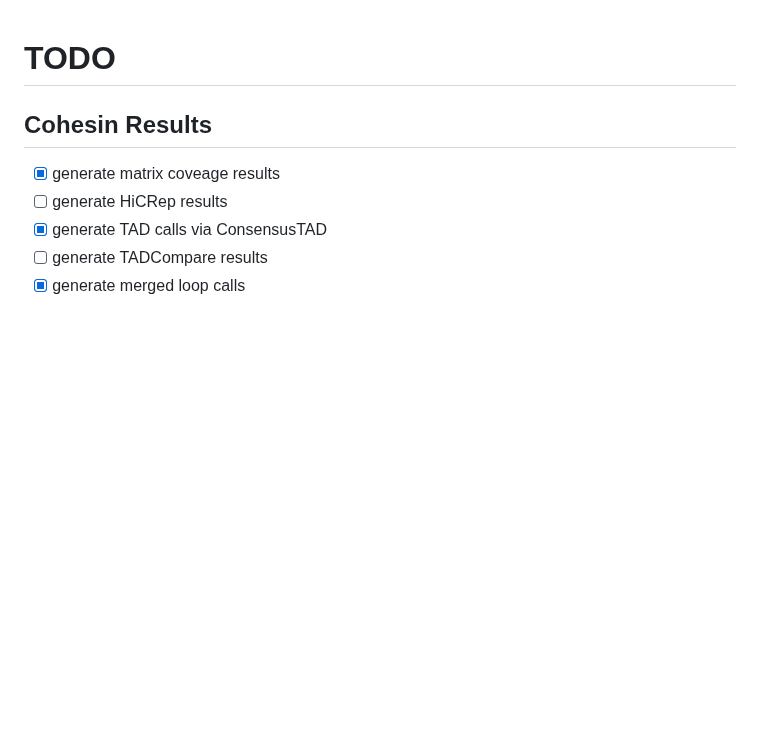
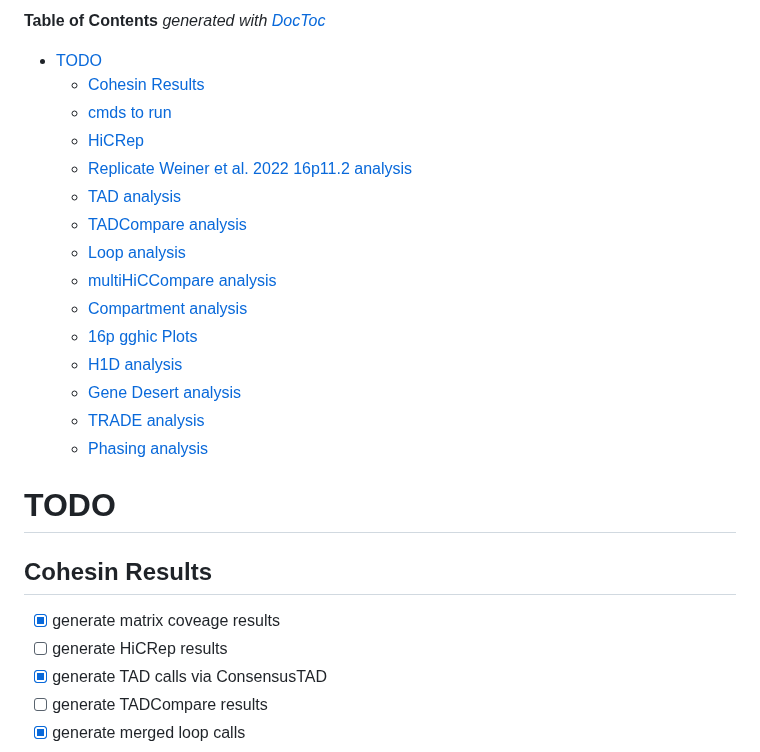
Before and after one commit to talkowski-lab/16p_HiC, a Markdown page: TODO.md, the part around one of its changes. Drawn GitHub-style; blank space fills up the shorter version.

```diff
--- a/TODO.md
+++ b/TODO.md
@@ -0,0 +1,20 @@
+<!-- START doctoc generated TOC please keep comment here to allow auto update -->
+<!-- DON'T EDIT THIS SECTION, INSTEAD RE-RUN doctoc TO UPDATE -->
+**Table of Contents**  *generated with [DocToc](https://github.com/thlorenz/doctoc)*
+
+- [TODO](#todo)
+  - [Cohesin Results](#cohesin-results)
+  - [cmds to run](#cmds-to-run)
+  - [HiCRep](#hicrep)
+  - [Replicate Weiner et al. 2022 16p11.2 analysis](#replicate-weiner-et-al-2022-16p112-analysis)
+  - [TAD analysis](#tad-analysis)
+  - [TADCompare analysis](#tadcompare-analysis)
+  - [Loop analysis](#loop-analysis)
+  - [multiHiCCompare analysis](#multihiccompare-analysis)
+  - [Compartment analysis](#compartment-analysis)
+  - [16p gghic Plots](#16p-gghic-plots)
+  - [H1D analysis](#h1d-analysis)
+  - [Gene Desert analysis](#gene-desert-analysis)
+  - [TRADE analysis](#trade-analysis)
+  - [Phasing analysis](#phasing-analysis)
+
```
Also changed, not shown: other parts of TODO.md (+2 -0 lines), README.md (+36 -0 lines).
